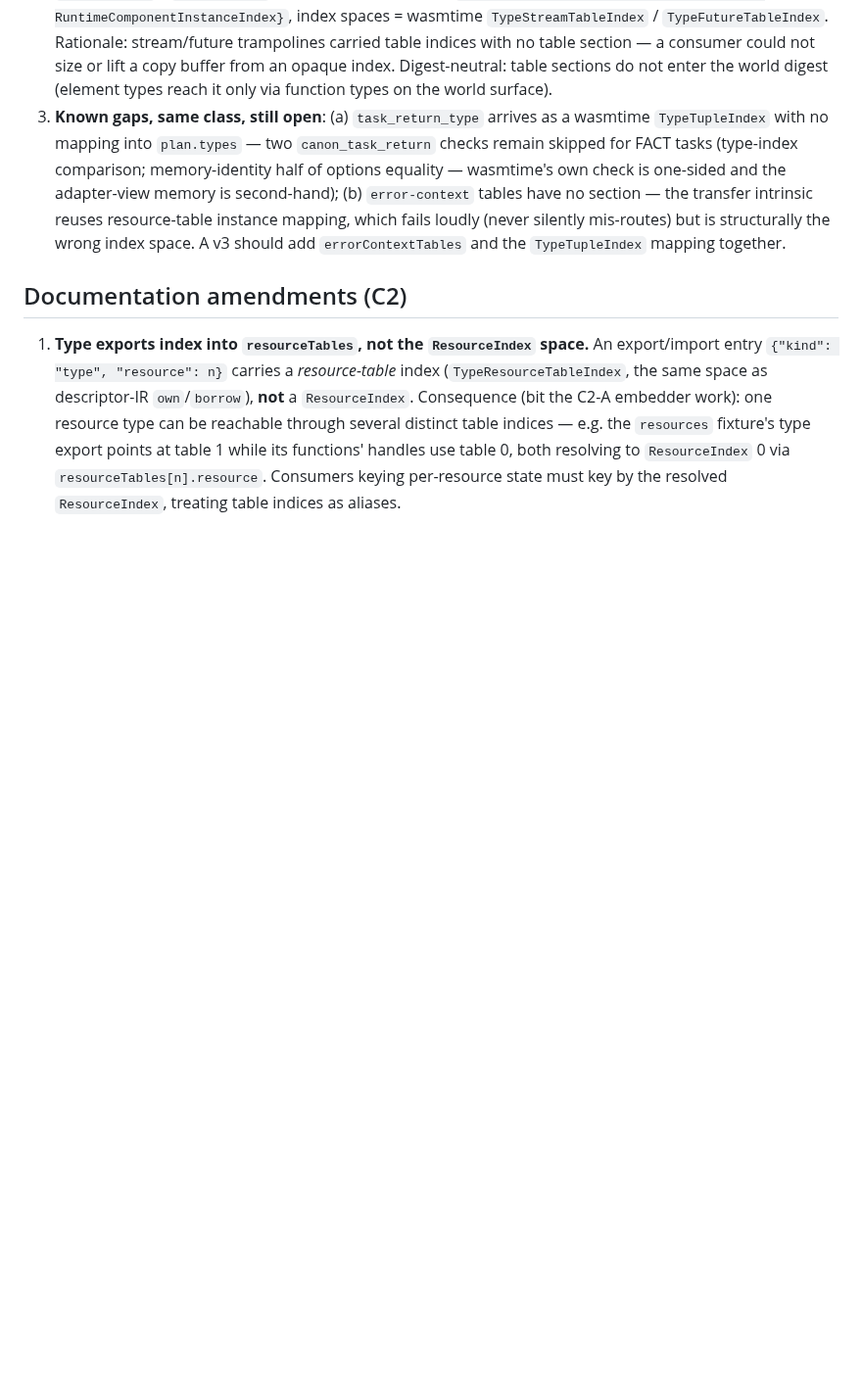
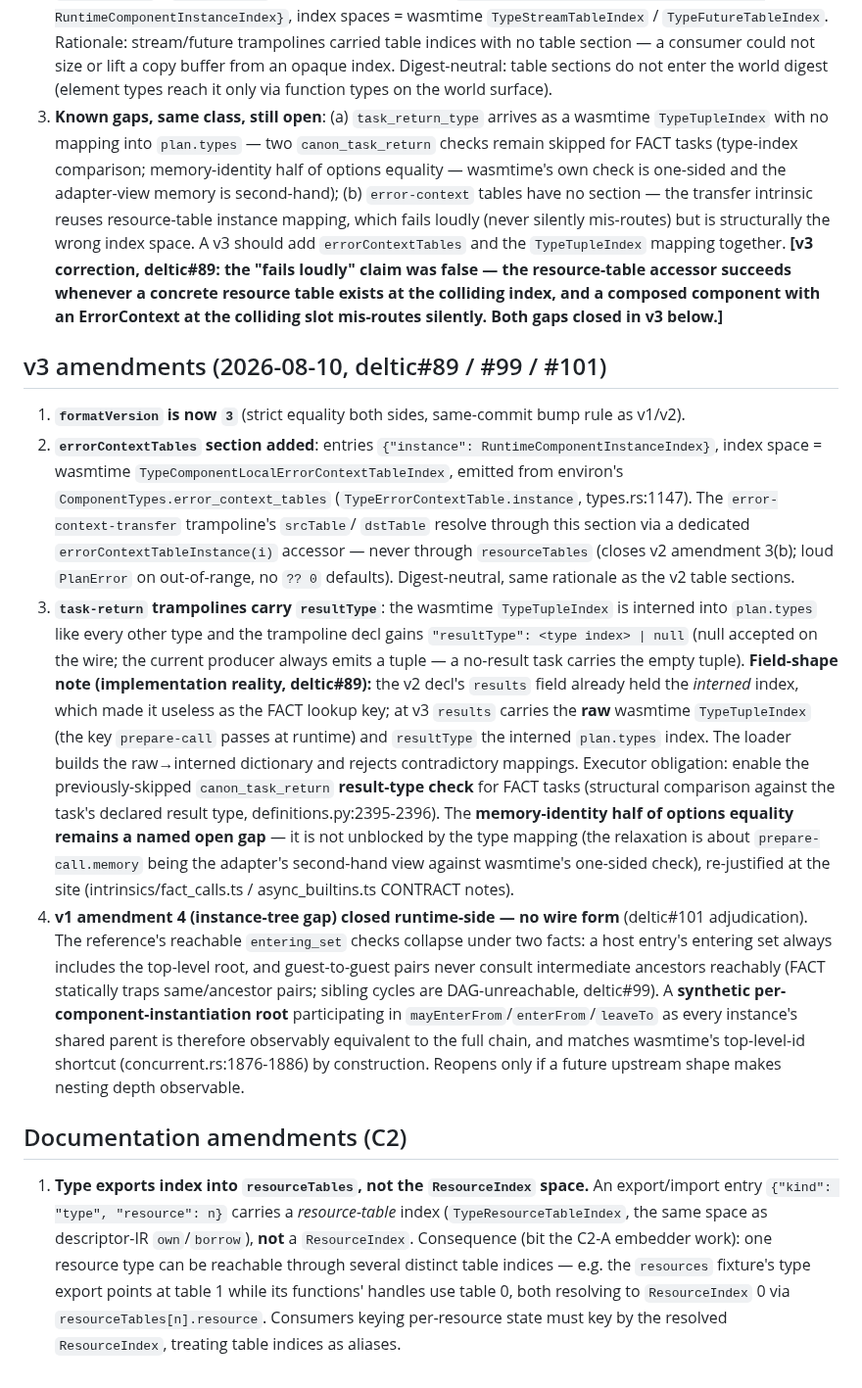
Before and after one commit to lann/deltic, a Markdown page: contracts/plan-format.md, the part around the change. Shown at 98% size. Rendered like a GitHub page; blank space fills up the shorter version.

Commit message:
contracts: plan-format v3 amendment (#89, #101 adjudication)
errorContextTables section (TypeComponentLocalErrorContextTableIndex ->
owning instance; closes v2 amendment 3(b), whose 'fails loudly' claim
is corrected — the resource-table reuse could silently mis-route in
composed components); task-return decls carry resultType (interned)
with results repurposed to the raw TypeTupleIndex the FACT path keys
on — result-type check enabled for FACT tasks, memory-identity half
stays a named open gap; v1 amendment 4 (instance tree) closed
runtime-side via the synthetic per-instantiation root, no wire form
(#101 adjudication: host entering sets always include the root and
guest-to-guest cycles are DAG-unreachable, so intermediate-ancestor
locking is unobservable; matches wasmtime's top-level-id shortcut).

```diff
--- a/contracts/plan-format.md
+++ b/contracts/plan-format.md
@@ -271,7 +271,57 @@ Additions/corrections from the M0 integration, normative as of v0.1:
    reuses resource-table instance mapping, which fails loudly (never
    silently mis-routes) but is structurally the wrong index space. A v3
    should add `errorContextTables` and the `TypeTupleIndex` mapping
-   together.
+   together. **[v3 correction, deltic#89: the "fails loudly" claim was
+   false — the resource-table accessor succeeds whenever a concrete
+   resource table exists at the colliding index, and a composed component
+   with an ErrorContext at the colliding slot mis-routes silently. Both
+   gaps closed in v3 below.]**
+
+## v3 amendments (2026-08-10, deltic#89 / #99 / #101)
+
+1. **`formatVersion` is now `3`** (strict equality both sides, same-commit
+   bump rule as v1/v2).
+2. **`errorContextTables` section added**: entries
+   `{"instance": RuntimeComponentInstanceIndex}`, index space = wasmtime
+   `TypeComponentLocalErrorContextTableIndex`, emitted from environ's
+   `ComponentTypes.error_context_tables` (`TypeErrorContextTable.instance`,
+   types.rs:1147). The `error-context-transfer` trampoline's `srcTable`/
+   `dstTable` resolve through this section via a dedicated
+   `errorContextTableInstance(i)` accessor — never through
+   `resourceTables` (closes v2 amendment 3(b); loud `PlanError` on
+   out-of-range, no `?? 0` defaults). Digest-neutral, same rationale as the
+   v2 table sections.
+3. **`task-return` trampolines carry `resultType`**: the wasmtime
+   `TypeTupleIndex` is interned into `plan.types` like every other type and
+   the trampoline decl gains `"resultType": <type index> | null` (null
+   accepted on the wire; the current producer always emits a tuple — a
+   no-result task carries the empty tuple). **Field-shape note (implementation
+   reality, deltic#89):** the v2 decl's `results` field already held the
+   *interned* index, which made it useless as the FACT lookup key; at v3
+   `results` carries the **raw** wasmtime `TypeTupleIndex` (the key
+   `prepare-call` passes at runtime) and `resultType` the interned
+   `plan.types` index. The loader builds the raw→interned dictionary and
+   rejects contradictory mappings. Executor obligation: enable the
+   previously-skipped `canon_task_return` **result-type check** for FACT
+   tasks (structural comparison against the task's declared result type,
+   definitions.py:2395-2396). The **memory-identity half of options
+   equality remains a named open gap** — it is not unblocked by the type
+   mapping (the relaxation is about `prepare-call.memory` being the
+   adapter's second-hand view against wasmtime's one-sided check),
+   re-justified at the site (intrinsics/fact_calls.ts / async_builtins.ts
+   CONTRACT notes).
+4. **v1 amendment 4 (instance-tree gap) closed runtime-side — no wire
+   form** (deltic#101 adjudication). The reference's reachable
+   `entering_set` checks collapse under two facts: a host entry's entering
+   set always includes the top-level root, and guest-to-guest pairs never
+   consult intermediate ancestors reachably (FACT statically traps
+   same/ancestor pairs; sibling cycles are DAG-unreachable, deltic#99). A
+   **synthetic per-component-instantiation root** participating in
+   `mayEnterFrom`/`enterFrom`/`leaveTo` as every instance's shared parent
+   is therefore observably equivalent to the full chain, and matches
+   wasmtime's top-level-id shortcut (concurrent.rs:1876-1886) by
+   construction. Reopens only if a future upstream shape makes nesting
+   depth observable.
 
 ## Documentation amendments (C2)
 
```
